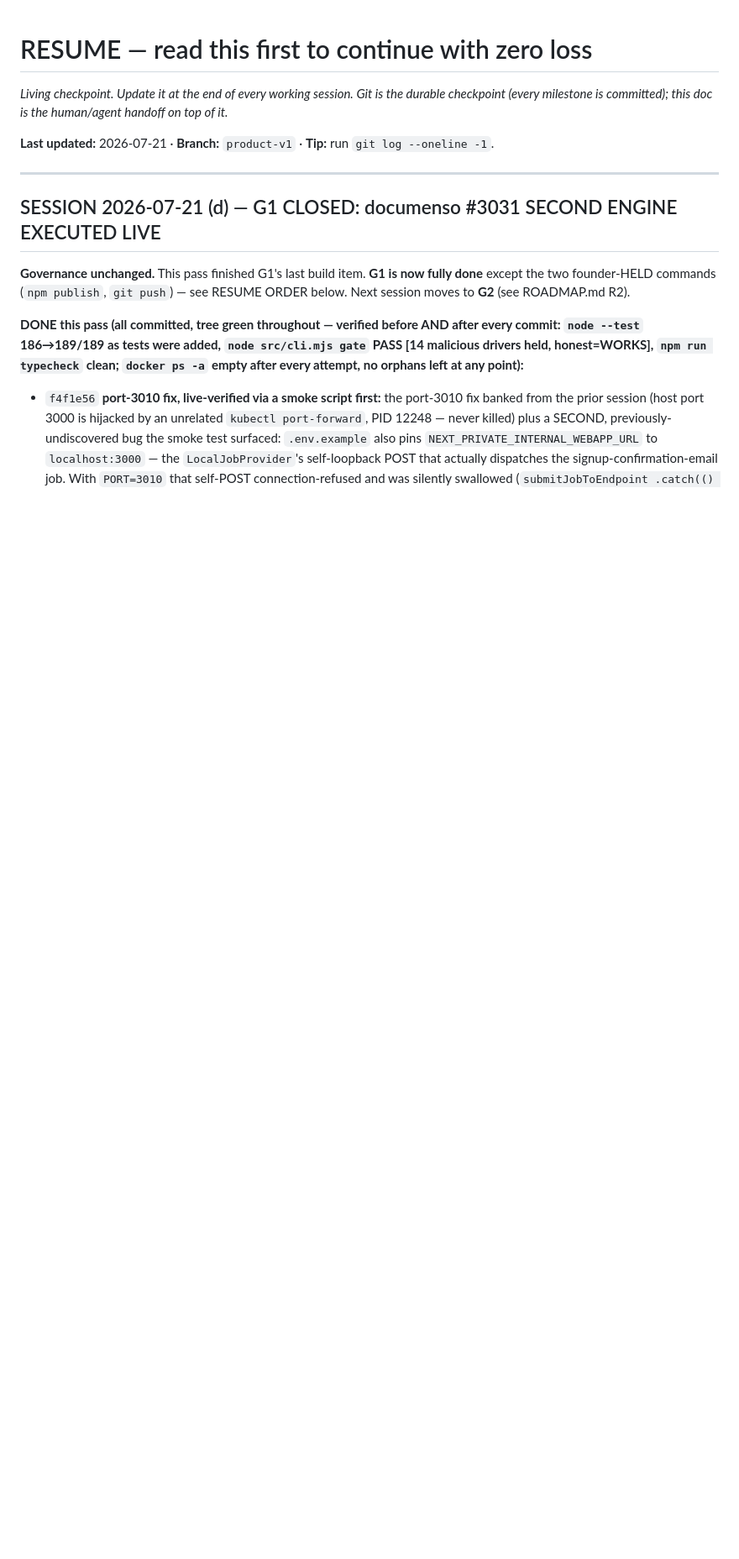
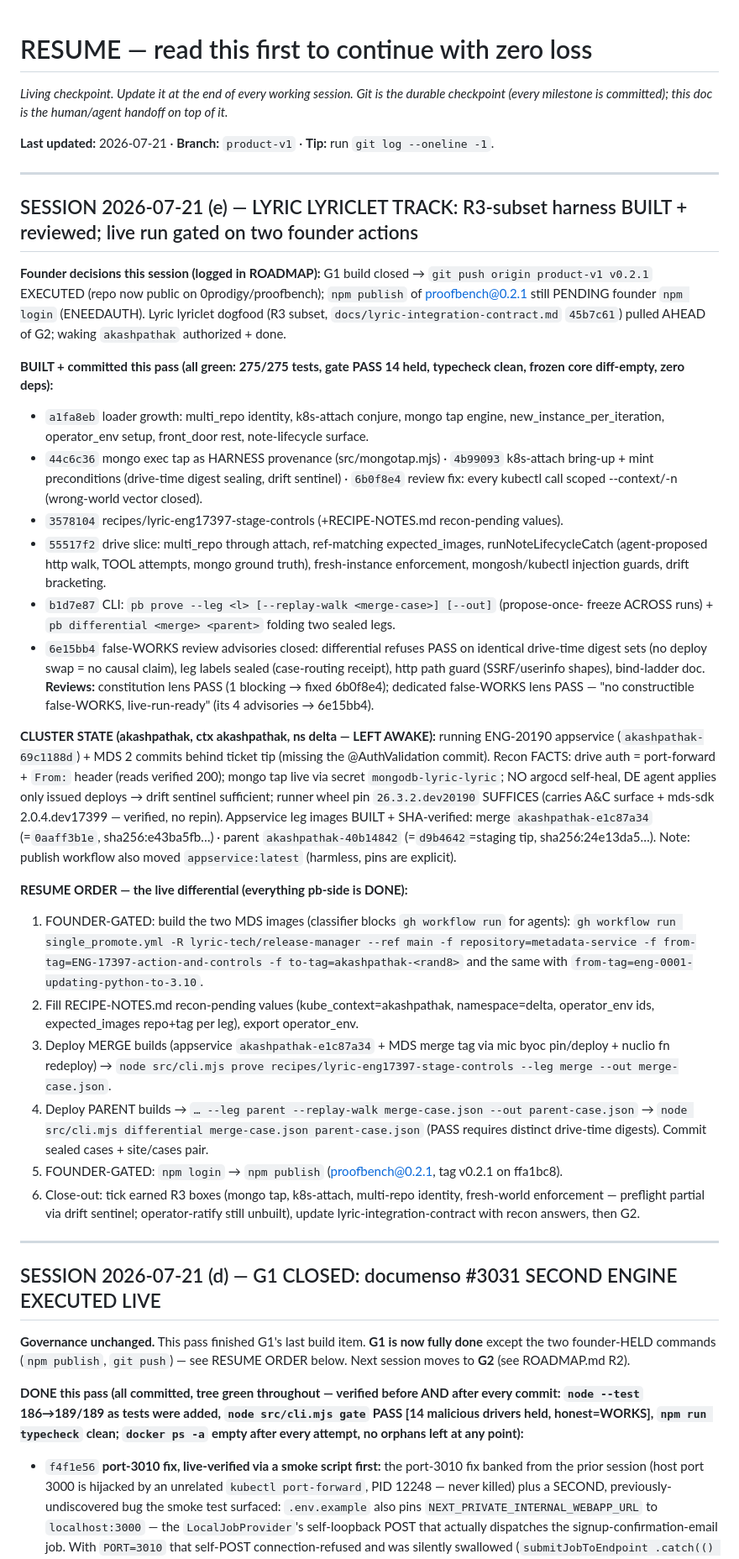
Before and after one commit to 0prodigy/proofbench, a Markdown page: docs/RESUME.md, the part around the change. Shown at 84% size. Rendered like a GitHub page; blank space fills up the shorter version.

Commit message:
docs: RESUME session (e) — Lyric R3-subset harness built+reviewed (7 commits), cluster facts + leg images banked, live-run resume order (2 founder gates: MDS builds, npm login)

```diff
--- a/docs/RESUME.md
+++ b/docs/RESUME.md
@@ -4,6 +4,65 @@
 checkpoint (every milestone is committed); this doc is the human/agent handoff on top of it.*
 
 **Last updated:** 2026-07-21 · **Branch:** `product-v1` · **Tip:** run `git log --oneline -1`.
+
+---
+
+## SESSION 2026-07-21 (e) — LYRIC LYRICLET TRACK: R3-subset harness BUILT + reviewed; live run gated on two founder actions
+
+**Founder decisions this session (logged in ROADMAP):** G1 build closed → `git push origin
+product-v1 v0.2.1` EXECUTED (repo now public on 0prodigy/proofbench); `npm publish` of
+proofbench@0.2.1 still PENDING founder `npm login` (ENEEDAUTH). Lyric lyriclet dogfood
+(R3 subset, `docs/lyric-integration-contract.md` `45b7c61`) pulled AHEAD of G2; waking
+`akashpathak` authorized + done.
+
+**BUILT + committed this pass (all green: 275/275 tests, gate PASS 14 held, typecheck
+clean, frozen core diff-empty, zero deps):**
+- `a1fa8eb` loader growth: multi_repo identity, k8s-attach conjure, mongo tap engine,
+  new_instance_per_iteration, operator_env setup, front_door rest, note-lifecycle surface.
+- `44c6c36` mongo exec tap as HARNESS provenance (src/mongotap.mjs) · `4b99093` k8s-attach
+  bring-up + mint preconditions (drive-time digest sealing, drift sentinel) · `6b0f8e4`
+  review fix: every kubectl call scoped --context/-n (wrong-world vector closed).
+- `3578104` recipes/lyric-eng17397-stage-controls (+RECIPE-NOTES.md recon-pending values).
+- `55517f2` drive slice: multi_repo through attach, ref-matching expected_images,
+  runNoteLifecycleCatch (agent-proposed http walk, TOOL attempts, mongo ground truth),
+  fresh-instance enforcement, mongosh/kubectl injection guards, drift bracketing.
+- `b1d7e87` CLI: `pb prove --leg <l> [--replay-walk <merge-case>] [--out]` (propose-once-
+  freeze ACROSS runs) + `pb differential <merge> <parent>` folding two sealed legs.
+- `6e15bb4` false-WORKS review advisories closed: differential refuses PASS on identical
+  drive-time digest sets (no deploy swap = no causal claim), leg labels sealed
+  (case-routing receipt), http path guard (SSRF/userinfo shapes), bind-ladder doc.
+**Reviews:** constitution lens PASS (1 blocking → fixed 6b0f8e4); dedicated false-WORKS
+lens PASS — "no constructible false-WORKS, live-run-ready" (its 4 advisories → 6e15bb4).
+
+**CLUSTER STATE (akashpathak, ctx akashpathak, ns delta — LEFT AWAKE):** running
+ENG-20190 appservice (`akashpathak-69c1188d`) + MDS 2 commits behind ticket tip (missing
+the @AuthValidation commit). Recon FACTS: drive auth = port-forward + `From:` header
+(reads verified 200); mongo tap live via secret `mongodb-lyric-lyric`; NO argocd
+self-heal, DE agent applies only issued deploys → drift sentinel sufficient; runner wheel
+pin `26.3.2.dev20190` SUFFICES (carries A&C surface + mds-sdk 2.0.4.dev17399 — verified,
+no repin). Appservice leg images BUILT + SHA-verified: merge `akashpathak-e1c87a34`
+(=`0aaff3b1e`, sha256:e43ba5fb…) · parent `akashpathak-40b14842` (=`d9b4642`=staging tip,
+sha256:24e13da5…). Note: publish workflow also moved `appservice:latest` (harmless, pins
+are explicit).
+
+**RESUME ORDER — the live differential (everything pb-side is DONE):**
+1. FOUNDER-GATED: build the two MDS images (classifier blocks `gh workflow run` for
+   agents): `gh workflow run single_promote.yml -R lyric-tech/release-manager --ref main
+   -f repository=metadata-service -f from-tag=ENG-17397-action-and-controls -f
+   to-tag=akashpathak-<rand8>` and the same with
+   `from-tag=eng-0001-updating-python-to-3.10`.
+2. Fill RECIPE-NOTES.md recon-pending values (kube_context=akashpathak, namespace=delta,
+   operator_env ids, expected_images repo+tag per leg), export operator_env.
+3. Deploy MERGE builds (appservice `akashpathak-e1c87a34` + MDS merge tag via mic byoc
+   pin/deploy + nuclio fn redeploy) → `node src/cli.mjs prove
+   recipes/lyric-eng17397-stage-controls --leg merge --out merge-case.json`.
+4. Deploy PARENT builds → `… --leg parent --replay-walk merge-case.json --out
+   parent-case.json` → `node src/cli.mjs differential merge-case.json parent-case.json`
+   (PASS requires distinct drive-time digests). Commit sealed cases + site/cases pair.
+5. FOUNDER-GATED: `npm login` → `npm publish` (proofbench@0.2.1, tag v0.2.1 on ffa1bc8).
+6. Close-out: tick earned R3 boxes (mongo tap, k8s-attach, multi-repo identity,
+   fresh-world enforcement — preflight partial via drift sentinel; operator-ratify still
+   unbuilt), update lyric-integration-contract with recon answers, then G2.
 
 ---
 
```
